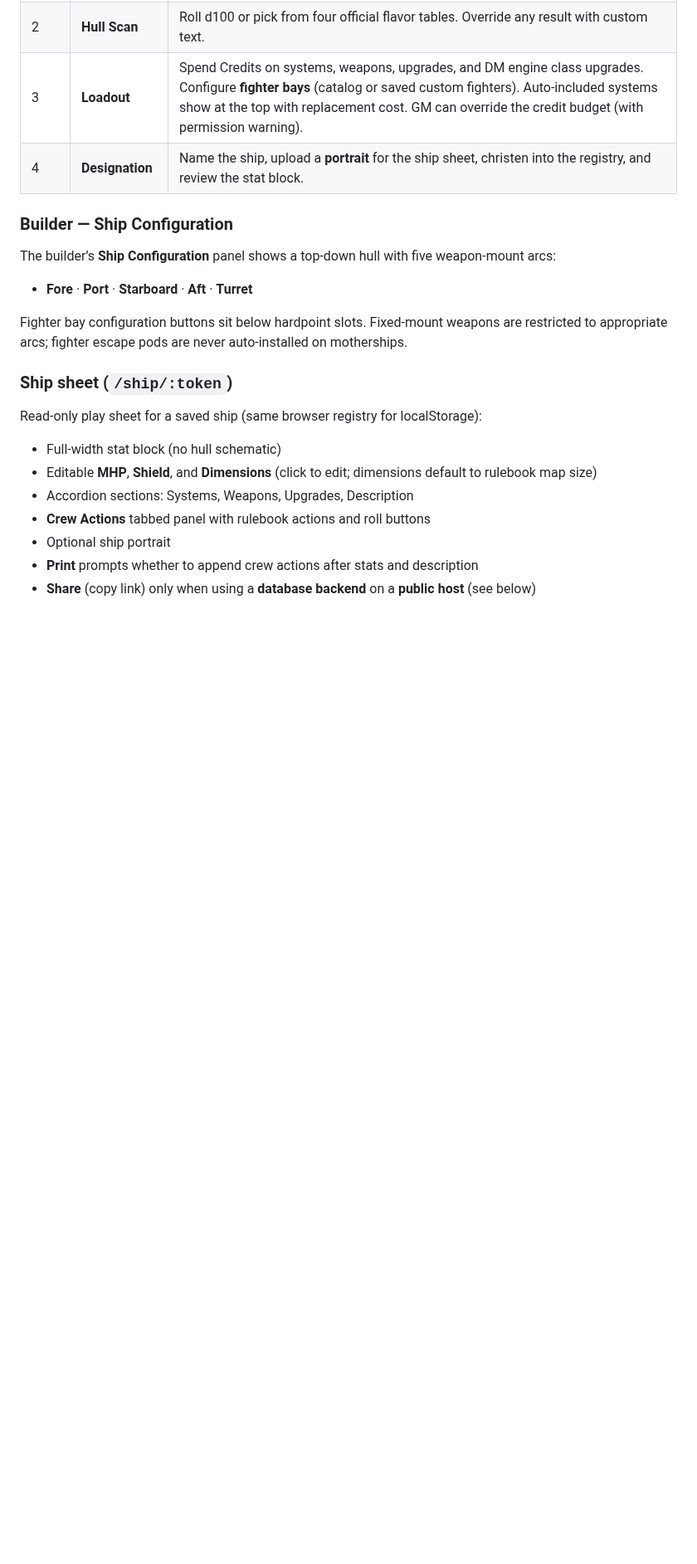
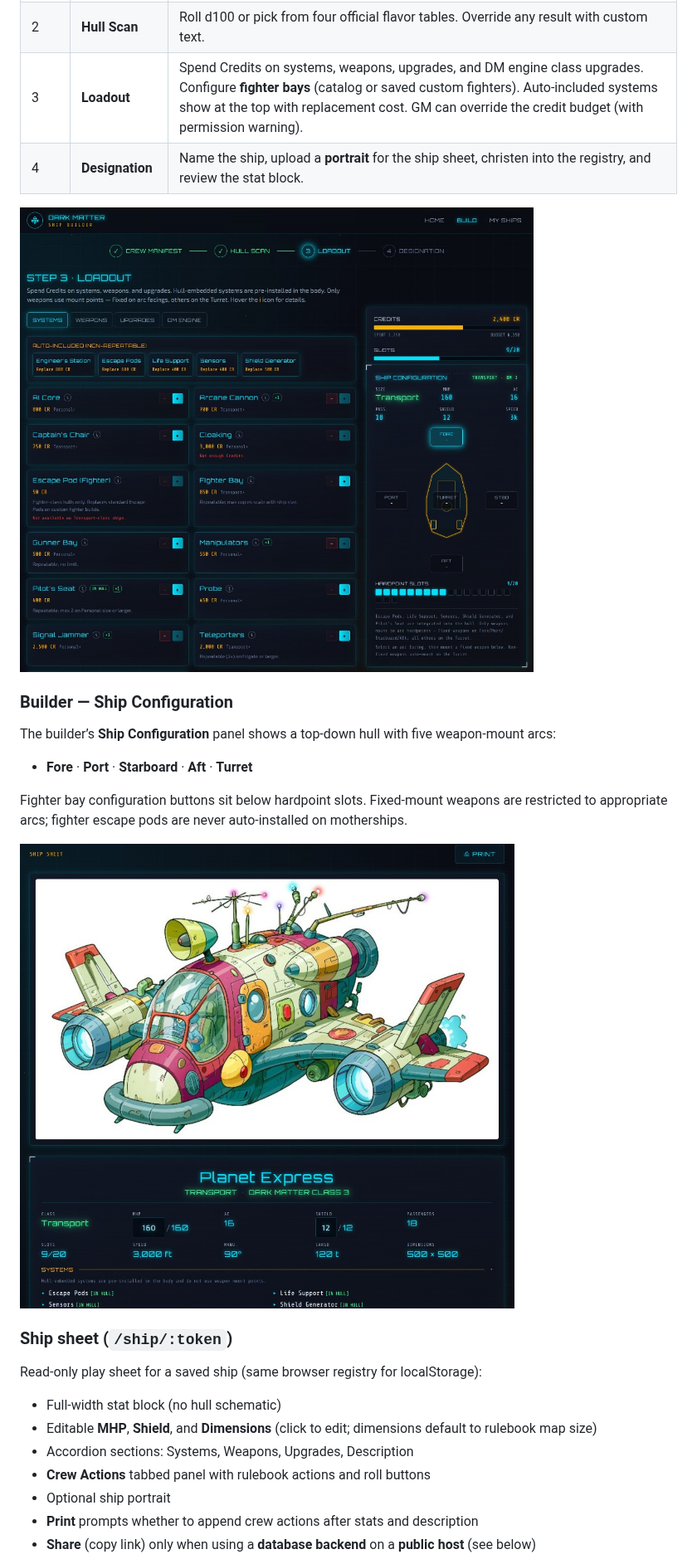
Before and after one commit to Geph/dark-matter-ship-builder, a Markdown page: README.md, the part around one of its changes. Shown at 83% size. Rendered like a GitHub page; pictures changed too: docs/screenshots/builder.png (added), docs/screenshots/ship-sheet.png (added); blank space fills up the shorter version.

Commit message:
docs: add README screenshots for key app views.
Co-authored-by: Cursor <cursoragent@cursor.com>

```diff
--- a/README.md
+++ b/README.md
@@ -28,6 +30,8 @@ arcs.
 | 3 | **Loadout** | Spend Credits on systems, weapons, upgrades, and DM engine class upgrades. Configure **fighter bays** (catalog or saved custom fighters). Auto-included systems show at the top with replacement cost. GM can override the credit budget (with permission warning). |
 | 4 | **Designation** | Name the ship, upload a **portrait** for the ship sheet, christen into the registry, and review the stat block. |
 
+![Loadout step with hull schematic and slot tracking](docs/screenshots/builder.png)
+
 ### Builder — Ship Configuration
 
 The builder’s **Ship Configuration** panel shows a top-down hull with five
@@ -38,6 +42,8 @@ weapon-mount arcs:
 Fighter bay configuration buttons sit below hardpoint slots. Fixed-mount weapons
 are restricted to appropriate arcs; fighter escape pods are never auto-installed
 on motherships.
+
+![Ship sheet with portrait, stats, and systems](docs/screenshots/ship-sheet.png)
 
 ### Ship sheet (`/ship/:token`)
 
```
Also changed, not shown: other parts of README.md (+6 -0 lines), docs/screenshots/crew-actions.png (added), docs/screenshots/my-ships.png (added), docs/screenshots/overview.png (added).
